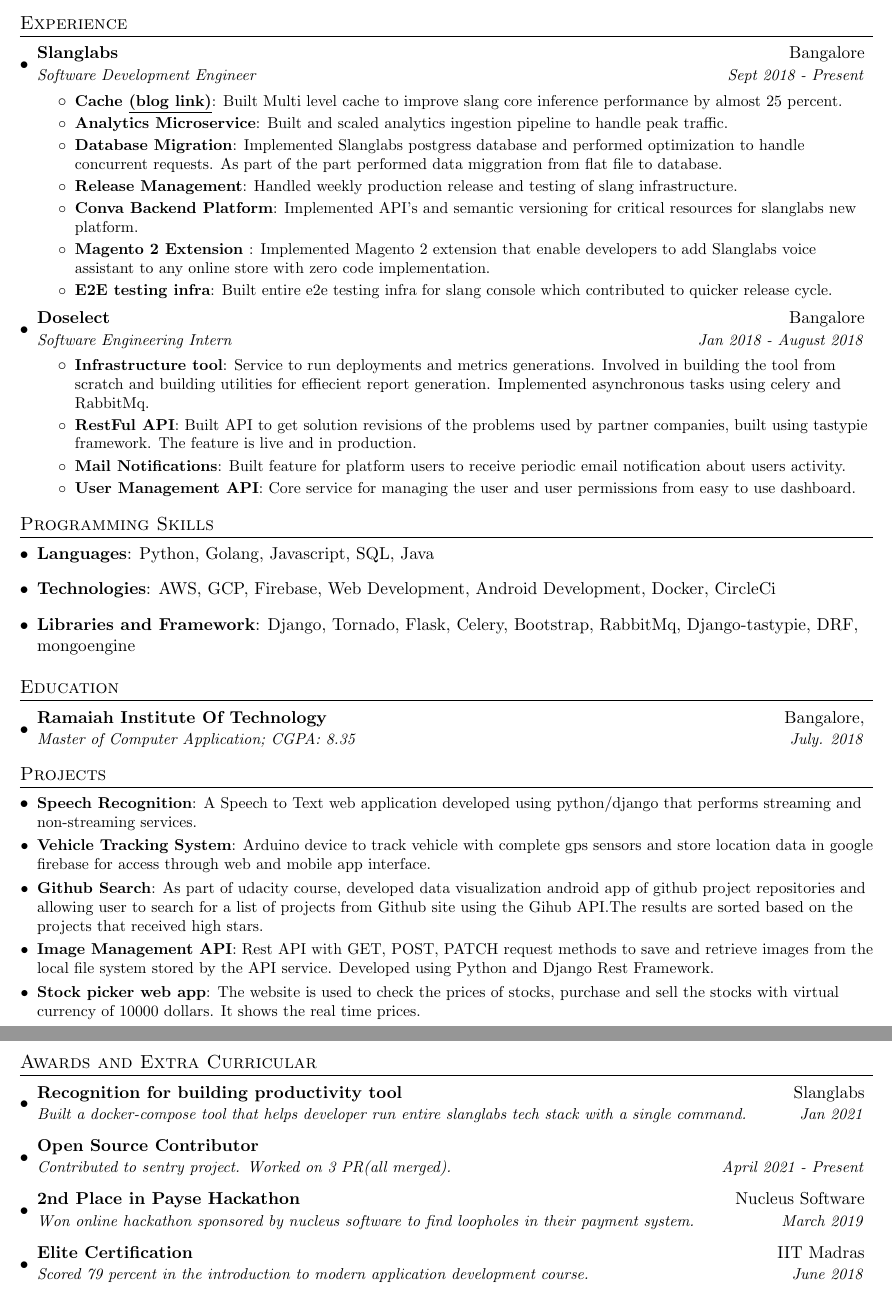
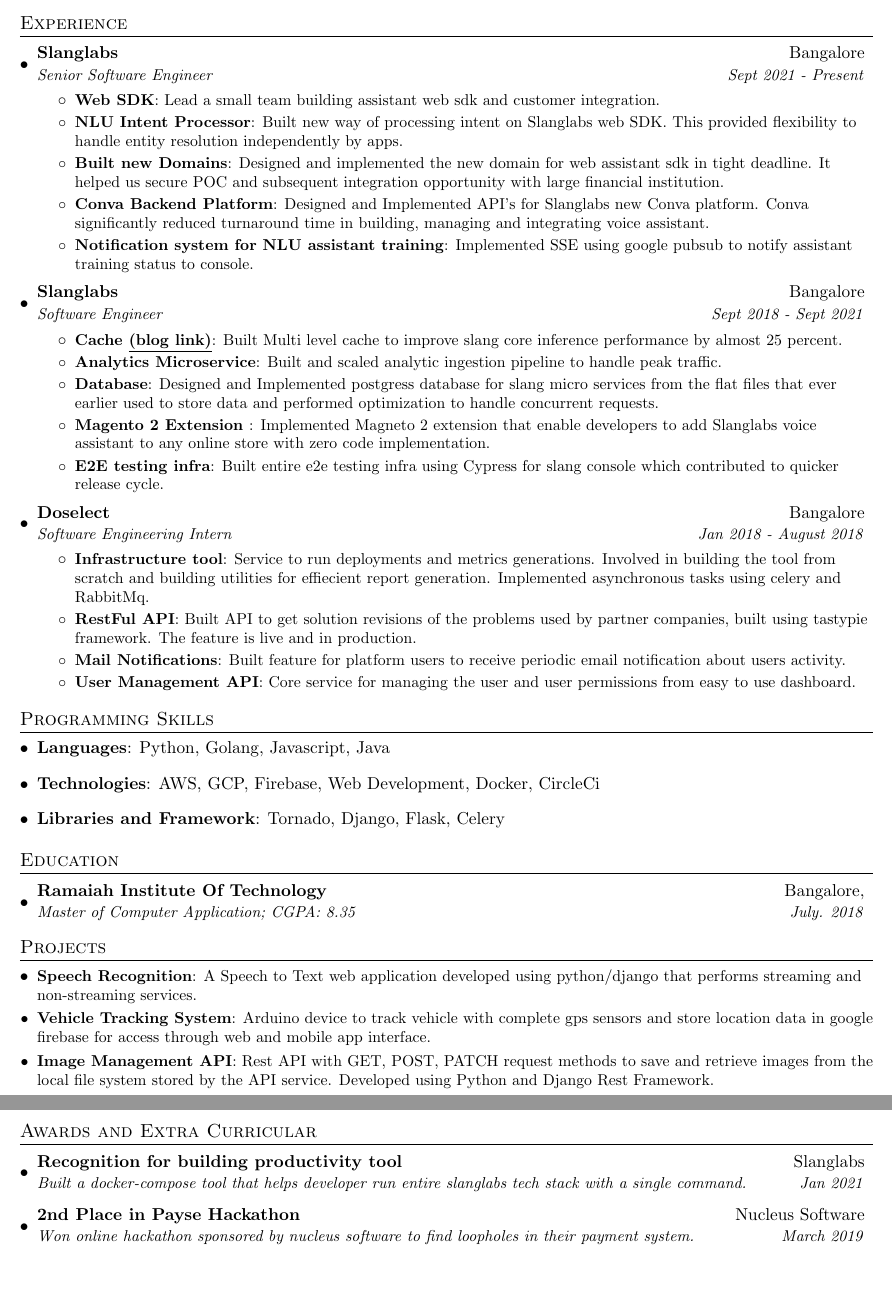
Before and after one commit to immohsin/Resume, a LaTeX CV (Resume.tex): two parts of pages 1 and 2 of 2, joined at a grey line, cut so that both start at the same text. Compiled offline with pdfLaTeX.

Commit message:
Update Resume.tex

```diff
--- a/Resume.tex
+++ b/Resume.tex
@@ -85,22 +85,34 @@
 
     \resumeSubheading
       {Slanglabs}{Bangalore}
-      {Software Development Engineer}{Sept 2018 - Present}
+      {Senior Software Engineer}{Sept 2021 - Present}
+      \resumeItemListStart
+        \resumeItem{Web SDK}
+         {Lead a small team building assistant web sdk and customer integration.}
+        \resumeItem{NLU Intent Processor}
+         {Built new way of processing intent on Slanglabs web SDK. This provided flexibility to handle entity resolution independently by apps.}
+        \resumeItem{Built new Domains}
+         {Designed and implemented the new domain for web assistant sdk in tight deadline. It helped us secure POC and subsequent integration opportunity with large financial institution.}
+        \resumeItem{Conva Backend Platform}
+         {Designed and Implemented API's for Slanglabs new Conva platform. Conva significantly reduced turnaround time  in building, managing and integrating voice assistant.}
+        \resumeItem{Notification system for NLU assistant training}
+         {Implemented SSE using google pubsub to notify assistant training status to console.}
+      \resumeItemListEnd
+
+    \resumeSubheading
+      {Slanglabs}{Bangalore}
+      {Software Engineer}{Sept 2018 - Sept 2021}
       \resumeItemListStart
         \resumeItem{Cache \href{https://www.slanglabs.in/blog/layer-your-cache-system-like-a-wedding-cake}{\underline{(blog link)}}}
           {Built Multi level cache to improve slang core inference performance by almost 25 percent.}
         \resumeItem{Analytics Microservice}
-          {Built and scaled analytics ingestion pipeline to handle peak traffic.}
-        \resumeItem{Database Migration}
-          {Implemented Slanglabs postgress database and performed optimization to handle concurrent requests. As part of the part performed data miggration from flat file to database.}
-        \resumeItem{Release Management}
-          {Handled weekly production release and testing of slang infrastructure.}
-        \resumeItem{Conva Backend Platform}
-          {Implemented API's and semantic versioning for critical resources for slanglabs new platform.}
+         {Built and scaled analytic ingestion pipeline to handle peak traffic.}
+        \resumeItem{Database}
+          {Designed and Implemented postgress database for slang micro services from the flat files that ever earlier used to store data and performed optimization to handle concurrent requests.}
         \resumeItem{Magento 2 Extension }
-          {Implemented Magento 2 extension that enable developers to add Slanglabs voice assistant to any online store with zero code implementation.}
+          {Implemented Magneto 2 extension that enable developers to add Slanglabs voice assistant to any online store with zero code implementation.}
         \resumeItem{E2E testing infra}
-          {Built entire e2e testing infra for slang console which contributed to quicker release cycle.}
+          {Built entire e2e testing infra using Cypress for slang console which contributed to quicker release cycle.}
       \resumeItemListEnd
 
 
@@ -125,14 +137,13 @@
 \section{Programming Skills}
   \resumeSubHeadingListStart
     \item{
-      \textbf{Languages}{: Python, Golang, Javascript, SQL, Java}
+      \textbf{Languages}{: Python, Golang, Javascript, Java}
      }
     \item{
-      \textbf{Technologies}{: AWS, GCP, Firebase, Web Development, Android Development, Docker, CircleCi}
+      \textbf{Technologies}{: AWS, GCP, Firebase, Web Development, Docker, CircleCi}
     }
     \item{
-      \textbf{Libraries and Framework}{: Django, Tornado, Flask, Celery,
-      Bootstrap, RabbitMq, Django-tastypie, DRF, mongoengine}
+      \textbf{Libraries and Framework}{: Tornado, Django, Flask, Celery}
     }
   \resumeSubHeadingListEnd
 
@@ -153,12 +164,8 @@
       {A Speech to Text web application developed using python/django that  performs streaming and non-streaming services.}
     \resumeSubItem{Vehicle Tracking System}
       {Arduino device to track vehicle with complete gps sensors and store location data in google firebase for access through web and mobile app interface.}
-    \resumeSubItem{Github Search}
-      {As part of udacity course, developed data visualization android app of github project repositories and allowing user to search for a list of projects from Github site using the Gihub API.The results are sorted based on the projects that received high stars.}
     \resumeSubItem{Image Management API}
       {Rest API with GET, POST, PATCH request methods to save and retrieve images from the local file system stored by the API service. Developed using Python and Django Rest Framework.}
-    \resumeSubItem{Stock picker web app}
-      {The website is used to check the prices of stocks, purchase and sell the stocks with virtual currency of 10000 dollars. It shows the real time prices.}
   \resumeSubHeadingListEnd
 
 
@@ -169,14 +176,8 @@
         {Recognition for building productivity tool}{Slanglabs}
         {Built a docker-compose tool that helps developer run entire slanglabs tech stack with a single command.}{Jan 2021}
     \resumeSubheading
-        {Open Source Contributor}{}
-        {Contributed to sentry project. Worked on 3 PR(all merged).}{April 2021 - Present}
-    \resumeSubheading
         {2nd Place in Payse Hackathon}{Nucleus Software}
         {Won online hackathon sponsored by nucleus software to find loopholes in their payment system.}{March 2019}
-    \resumeSubheading
-        {Elite Certification}{IIT Madras}
-        {Scored 79 percent in the introduction to modern application development course.}{June 2018}
   \resumeSubHeadingListEnd
 
 \end{document}
```
